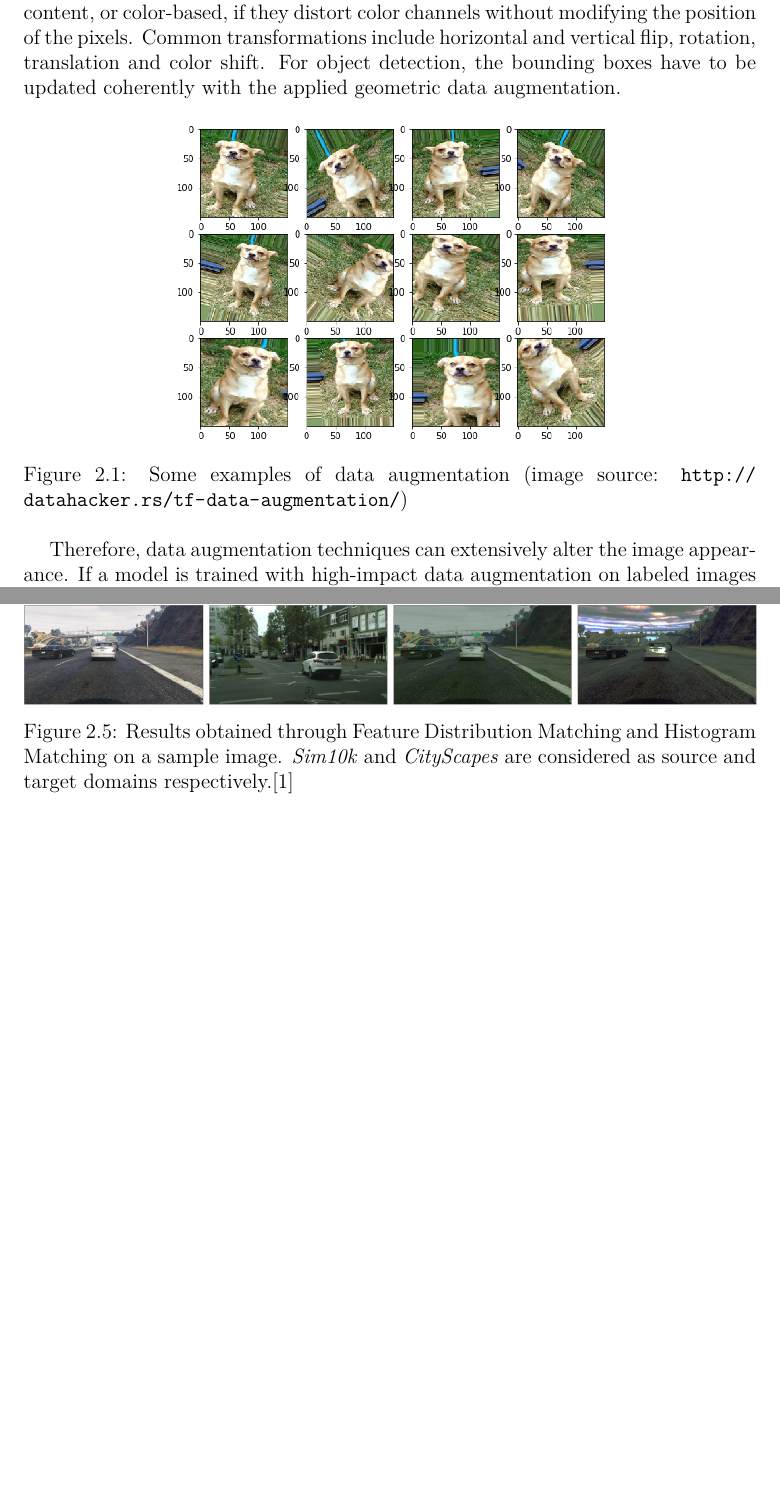
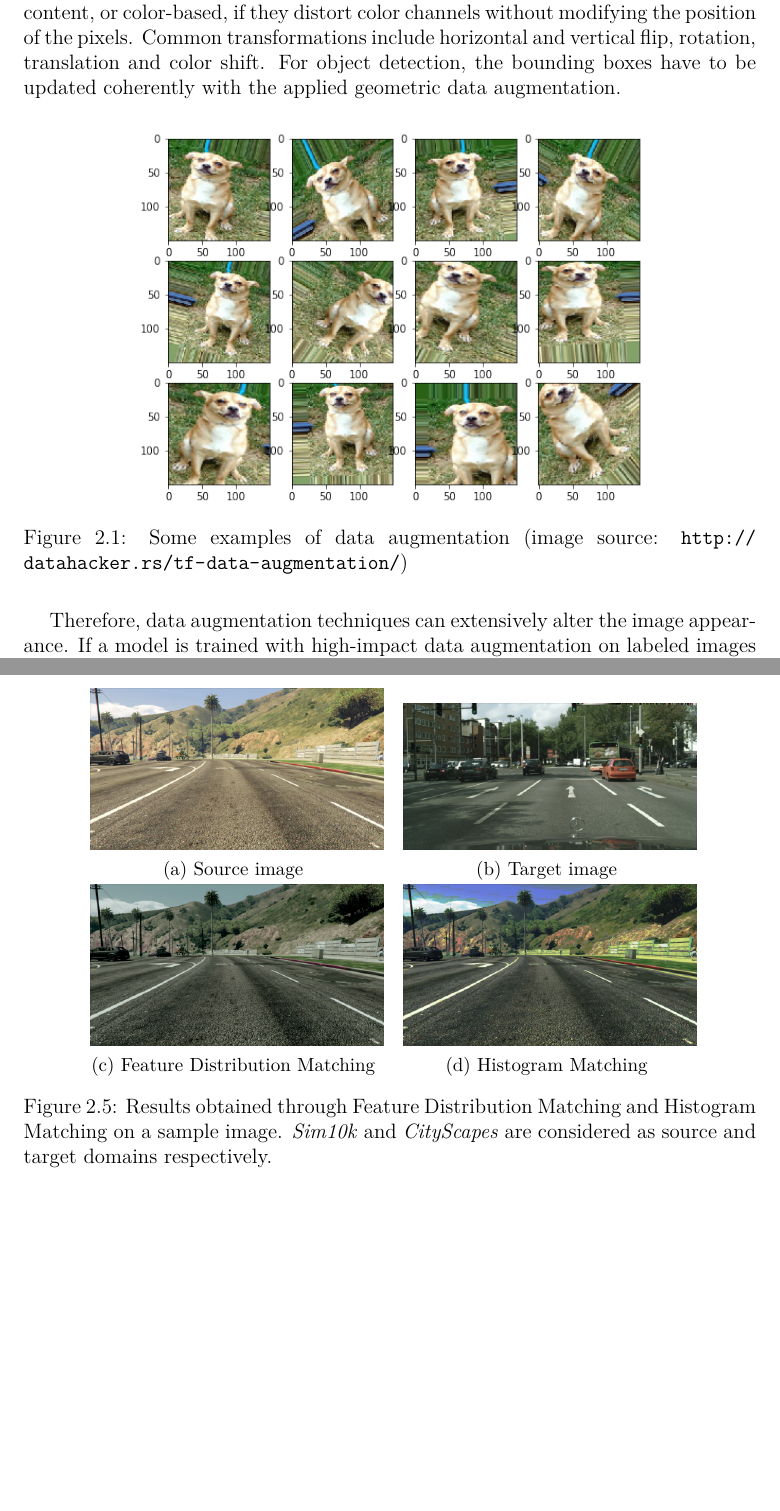
Before and after one commit to gabridego/master-thesis-polito, a LaTeX thesis (main.tex): two parts of pages 22 and 28 of 34, joined at a grey line, cut so that both start at the same text, the shorter picture padded with empty space. Compiled offline with pdfLaTeX.

Commit message:
small changes

```diff
--- a/main.tex
+++ b/main.tex
@@ -475,7 +475,7 @@ Data augmentations can modify the orientation of the images or operate at pixel
 
 \begin{figure}[ht!]
 	\centering
-	\includegraphics[width=0.6\linewidth]{imgs/augmentation.png}
+	\includegraphics[width=0.7\linewidth]{imgs/augmentation.png}
 	\caption{Some examples of data augmentation (image source: \url{http://datahacker.rs/tf-data-augmentation/})}
 	\label{fig:augmentation}
 \end{figure}
@@ -580,8 +580,20 @@ A detection model is therefore trained on labeled mapped images that share image
 
 \begin{figure}[ht!]
 	\centering
-	\includegraphics[width=\linewidth]{imgs/kis.jpeg}
-	\caption{Results obtained through Feature Distribution Matching and Histogram Matching on a sample image. \textit{Sim10k} and \textit{CityScapes} are considered as source and target domains respectively.\cite{abramov2020simple}}
+	% \includegraphics[width=\linewidth]{imgs/kis.jpeg}
+	\subcaptionbox{Source image}{
+		\includegraphics[width=.4\linewidth]{imgs/src.png}
+	}
+	\subcaptionbox{Target image}{
+		\includegraphics[width=.4\linewidth]{imgs/tgt.png}
+	}\\
+	\subcaptionbox{Feature Distribution Matching}{
+		\includegraphics[width=.4\linewidth]{imgs/fdm.png}
+	}
+	\subcaptionbox{Histogram Matching}{
+		\includegraphics[width=.4\linewidth]{imgs/hm.png}
+	}
+	\caption{Results obtained through Feature Distribution Matching and Histogram Matching on a sample image. \textit{Sim10k} and \textit{CityScapes} are considered as source and target domains respectively.}
 	\label{fig:kis}
 \end{figure}
 
```
Also changed, not shown: imgs/fdm.png (added), imgs/hm.png (added), imgs/kis.jpeg (deleted), imgs/src.png (added), imgs/tgt.png (added).
